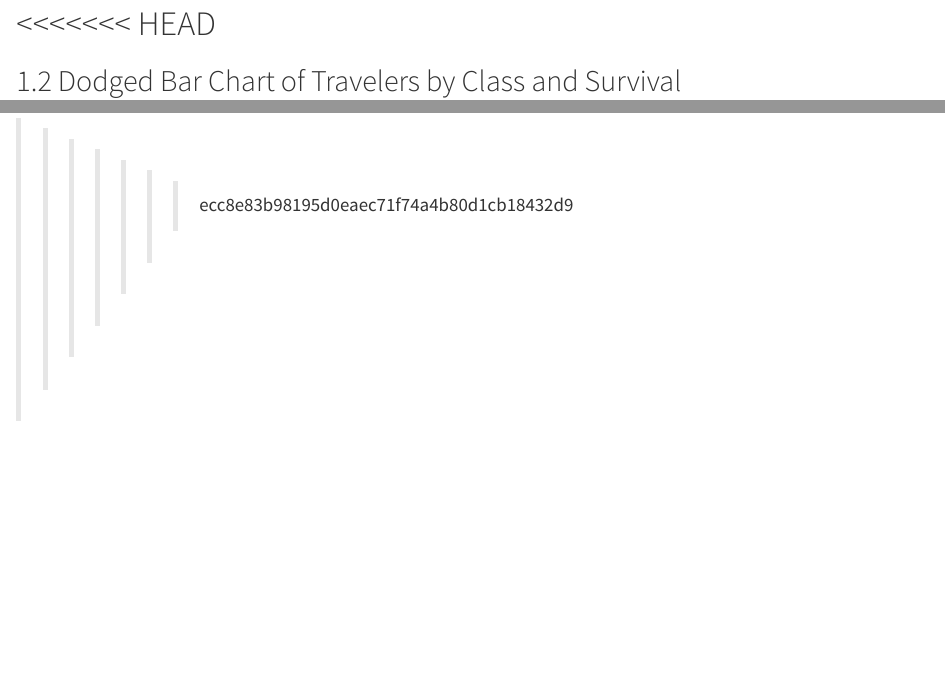
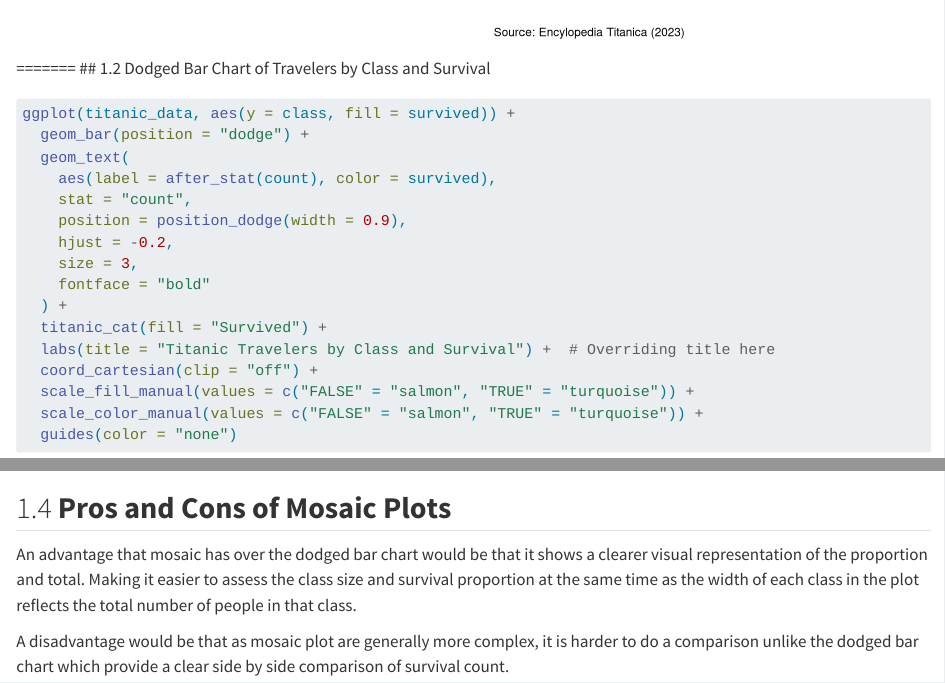
Before and after one commit to drjoelkoh/InfoVis_Lab4, a Quarto document (Week4_Lab.qmd): the page in a window 1100 px wide, from 1910 px down before the commit and from 1850 px down after it, so that both start at the same text, and a second part further down, joined at a grey line. Rendered offline with R 4.5, knitr and Pandoc in place of Quarto, with nearby package versions; some code elsewhere in the file could not run offline.

Commit message:
1.4 done
1.4 done

````diff
--- a/Week4_Lab.qmd
+++ b/Week4_Lab.qmd
@@ -38,9 +39,7 @@ ggplot(titanic_data, aes(y=class)) +
 
 ```
 
-<<<<<<< HEAD
-=======
-##  1.2 Dodged Bar Chart of Travelers by Class and Survival
+======= \## 1.2 Dodged Bar Chart of Travelers by Class and Survival
 
 ```{r}
 #| label: Task 1.2
@@ -76,4 +75,9 @@ ggplot(titanic_data) +
     title="Titanic Travelers by Class and Survival"
   )
 ```
->>>>>>> ecc8e83b98195d0eaec71f74a4b80d1cb18432d9
+
+## 1.4 **Pros and Cons of Mosaic Plots**
+
+An advantage that mosaic has over the dodged bar chart would be that it shows a clearer visual representation of the proportion and total. Making it easier to assess the class size and survival proportion at the same time as the width of each class in the plot reflects the total number of people in that class.
+
+A disadvantage would be that as mosaic plot are generally more complex, it is harder to do a comparison unlike the dodged bar chart which provide a clear side by side comparison of survival count.
````
Also changed, not shown: Week4_Lab.qmd (3 more changed lines).
